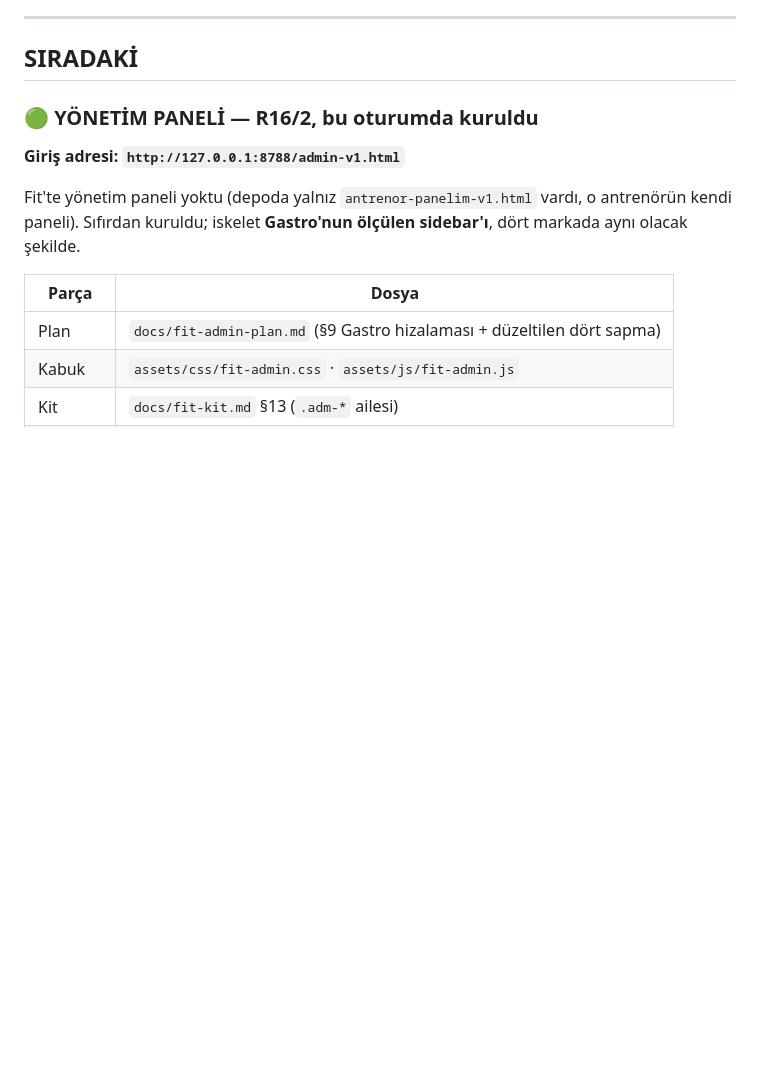
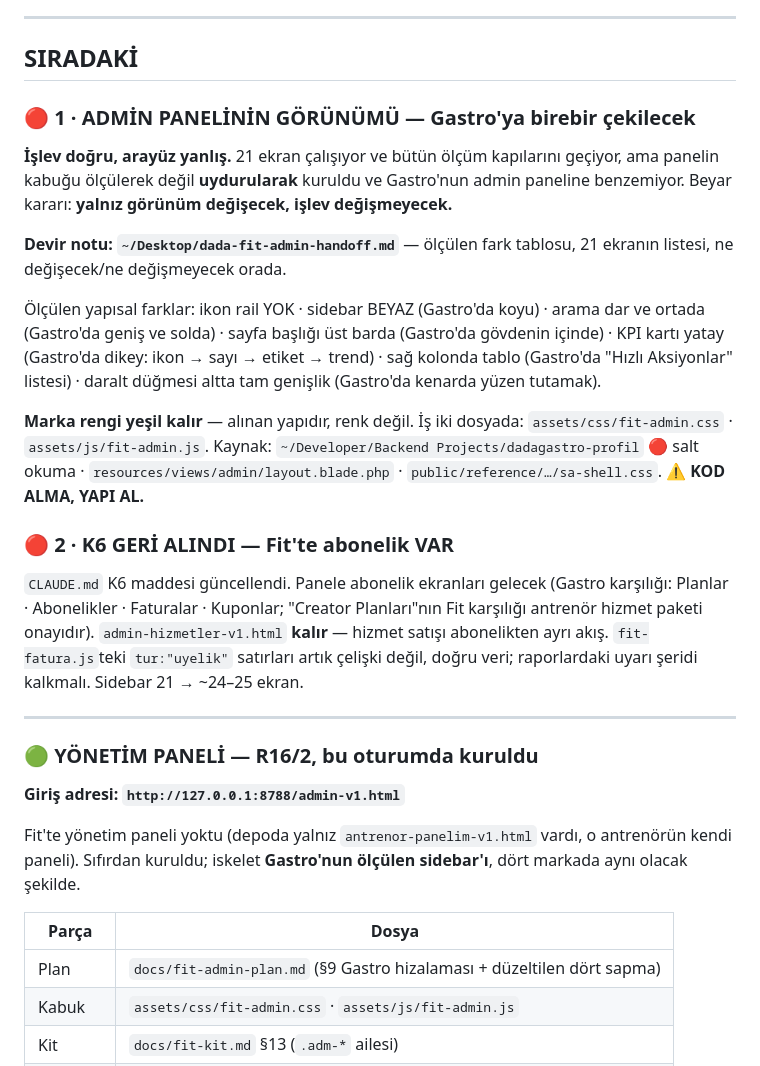
Before and after one commit to gaviaworks-dev/dadafit-prototip, a Markdown page: tasks/kuyruk.md, the part around the change. Rendered like a GitHub page; blank space fills up the shorter version.

```diff
--- a/tasks/kuyruk.md
+++ b/tasks/kuyruk.md
@@ -23,6 +23,39 @@ destek tek adreste · zebra · 44px dokunma hedefi.
 ---
 
 ## SIRADAKİ
+
+### 🔴 1 · ADMİN PANELİNİN GÖRÜNÜMÜ — Gastro'ya birebir çekilecek
+
+**İşlev doğru, arayüz yanlış.** 21 ekran çalışıyor ve bütün ölçüm kapılarını
+geçiyor, ama panelin kabuğu ölçülerek değil **uydurularak** kuruldu ve
+Gastro'nun admin paneline benzemiyor. Beyar kararı: **yalnız görünüm
+değişecek, işlev değişmeyecek.**
+
+**Devir notu: `~/Desktop/dada-fit-admin-handoff.md`** — ölçülen fark tablosu,
+21 ekranın listesi, ne değişecek/ne değişmeyecek orada.
+
+Ölçülen yapısal farklar: ikon rail YOK · sidebar BEYAZ (Gastro'da koyu) ·
+arama dar ve ortada (Gastro'da geniş ve solda) · sayfa başlığı üst barda
+(Gastro'da gövdenin içinde) · KPI kartı yatay (Gastro'da dikey: ikon → sayı →
+etiket → trend) · sağ kolonda tablo (Gastro'da "Hızlı Aksiyonlar" listesi) ·
+daralt düğmesi altta tam genişlik (Gastro'da kenarda yüzen tutamak).
+
+**Marka rengi yeşil kalır** — alınan yapıdır, renk değil.
+İş iki dosyada: `assets/css/fit-admin.css` · `assets/js/fit-admin.js`.
+Kaynak: `~/Developer/Backend Projects/dadagastro-profil` 🔴 salt okuma ·
+`resources/views/admin/layout.blade.php` · `public/reference/…/sa-shell.css`.
+⚠ **KOD ALMA, YAPI AL.**
+
+### 🔴 2 · K6 GERİ ALINDI — Fit'te abonelik VAR
+
+`CLAUDE.md` K6 maddesi güncellendi. Panele abonelik ekranları gelecek
+(Gastro karşılığı: Planlar · Abonelikler · Faturalar · Kuponlar; "Creator
+Planları"nın Fit karşılığı antrenör hizmet paketi onayıdır).
+`admin-hizmetler-v1.html` **kalır** — hizmet satışı abonelikten ayrı akış.
+`fit-fatura.js`teki `tur:"uyelik"` satırları artık çelişki değil, doğru veri;
+raporlardaki uyarı şeridi kalkmalı. Sidebar 21 → ~24–25 ekran.
+
+---
 
 ### 🟢 YÖNETİM PANELİ — R16/2, bu oturumda kuruldu
 
```
Also changed, not shown: CLAUDE.md (+7 -1 lines), docs/lessons.md (+30 -0 lines).
